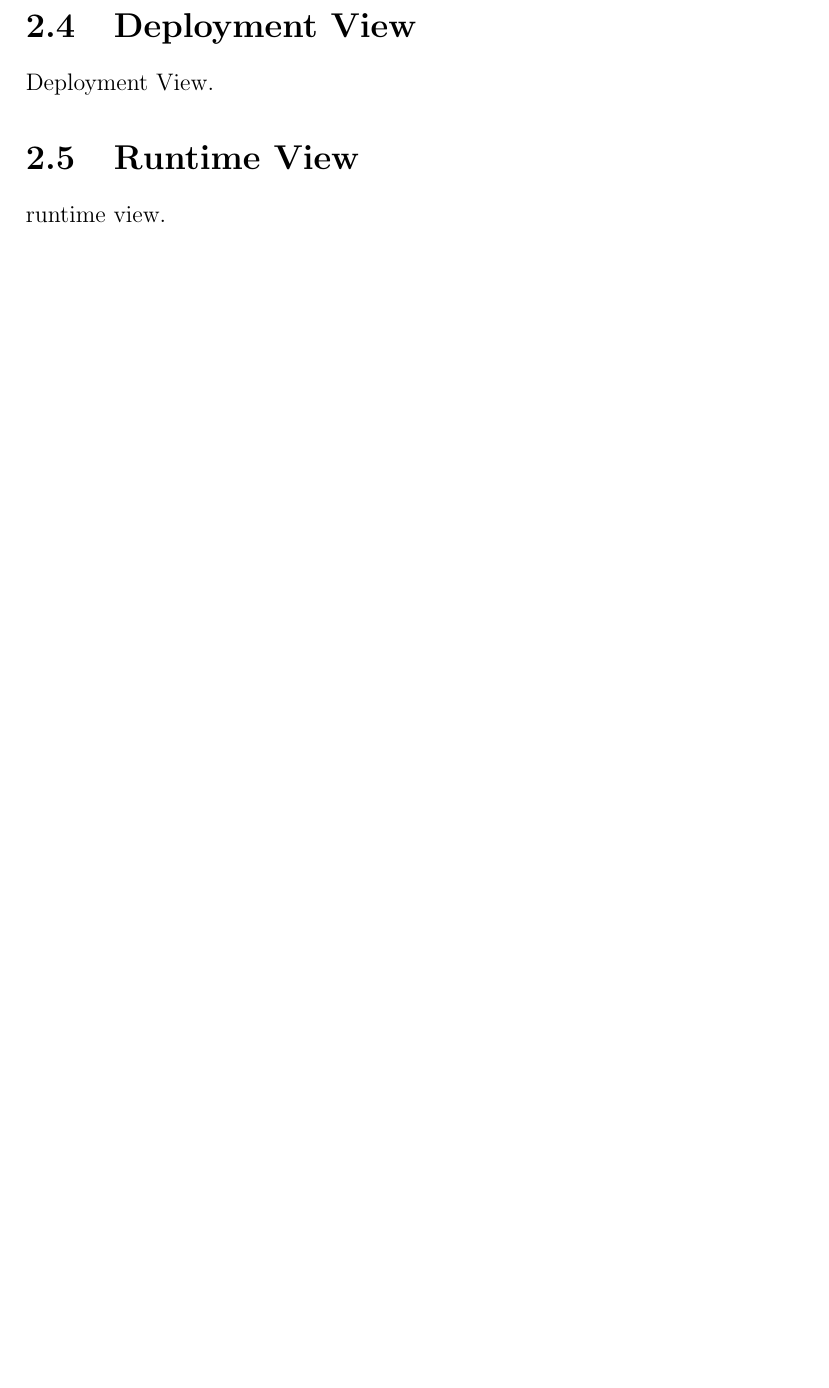
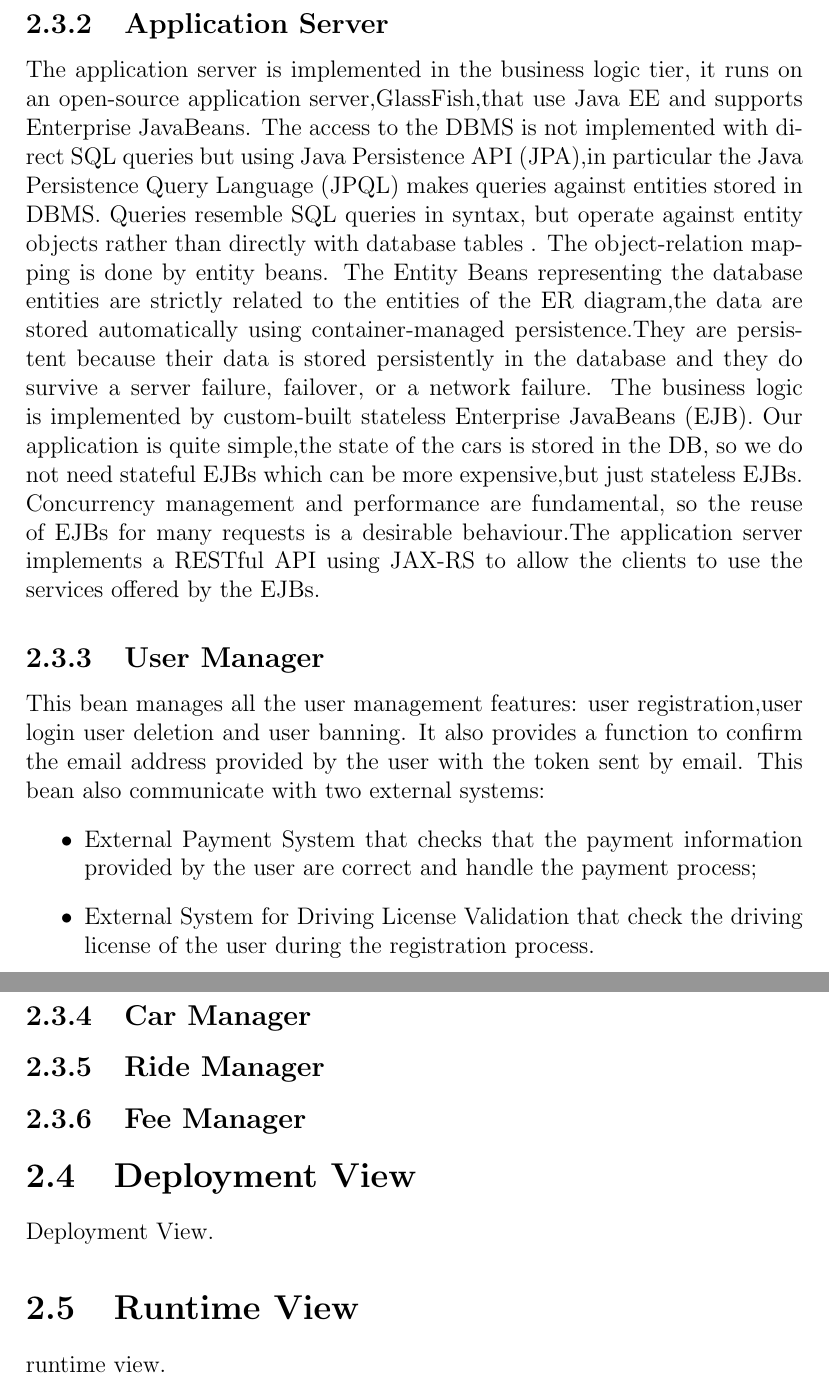
Before and after one commit to marcomiglionico94/Software-Engineering-2-Project, a LaTeX document (src/dd/main.tex, which reads src/dd/architectural_design/component_view.tex): part of page 11 of 15 before the commit and two parts of pages 11 and 12 of 16 after it, the two joined at a grey line, cut at the place of the change, the shorter picture padded with empty space. Compiled offline with pdfLaTeX.

Commit message:
Application Serve and User Manager

```diff
--- a/src/dd/architectural_design/component_view.tex
+++ b/src/dd/architectural_design/component_view.tex
@@ -3,3 +3,19 @@
 The database tier runs MySQL Community Edition and uses InnoDB as storage engine: the DBMS is fully transactional with rollback and commit,besides it ensure ACID properties and provides automatic recovery from crashes via the replay of logs. The DBMS will not be internally designed because it is an external component used as a “black box” offering some services: it only needs to be configured and tuned in the implementation phase. The database can communicate only with the business logic tier using the standard network interface, described in section 2.6. Security restrictions will be implemented to protect the data from unauthorized access: the database must be physically protected and the communication has to be encrypted. Access to the data must be granted only to authorized users possessing the right credentials and system privileges allow only administrators to perform administrative actions in the database, including privileges such as: create database, create procedure, create view, backup database, create table, and execute. Every software component that needs to access the DBMS must do so with the minimum level of privilege needed to perform the operations. All the persistent application data is stored in the database. The conceptual design of the database is illustrated by the ER diagram. Foreign key constraints and triggers are not used: the dynamic behaviour of the data is handled entirely by the Java Persistence API in the Business Application tier.
 
 \includepdf{architectural_design/Architecture_Diagrams/ERDiagram.pdf}
+
+\subsection{Application Server}
+The application server is implemented in the business logic tier, it runs on an open-source application server,GlassFish,that use Java EE and supports Enterprise JavaBeans. The access to the DBMS is not implemented with direct SQL queries but using Java Persistence API (JPA),in particular the Java Persistence Query Language (JPQL) makes queries against entities stored in DBMS. Queries resemble SQL queries in syntax, but operate against entity objects rather than directly with database tables . The object-relation mapping is done by entity beans. The Entity Beans representing the database entities are strictly related to the entities of the ER diagram,the data  are stored automatically using container-managed persistence.They are persistent because their data is stored persistently in the database and they do survive a server failure, failover, or a network failure. The business logic is implemented by custom-built stateless Enterprise JavaBeans (EJB). Our application is quite simple,the state of the cars is stored in the DB, so we do not need stateful EJBs which can be more expensive,but just stateless EJBs. Concurrency management and performance are fundamental, so the reuse of EJBs for many requests is a desirable behaviour.The application server implements a RESTful API using JAX-RS to allow the clients to use the services offered by the EJBs.
+
+\subsection{User Manager}
+This bean manages all the user management features: user registration,user login user deletion and user banning. It also provides a function to confirm the email address provided by the user with the token sent by email. This bean also communicate with two external systems:
+\begin{itemize}
+\item External Payment System that checks that the payment information provided by the user are correct and handle the payment process;
+\item  External System for Driving License Validation that check the driving license of the user during the registration process.
+\end{itemize}
+
+\subsection{Car Manager}
+
+\subsection{Ride Manager}
+
+\subsection{Fee Manager}
```
Also changed, not shown: src/dd/architectural_design/high_level_components.tex (+1 -1 lines).
